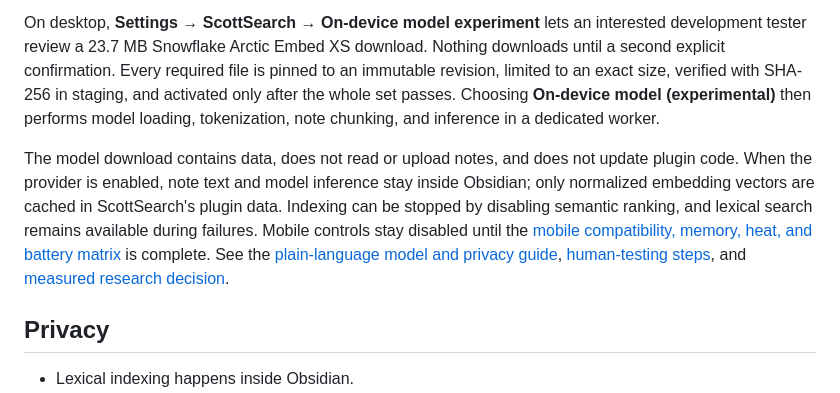
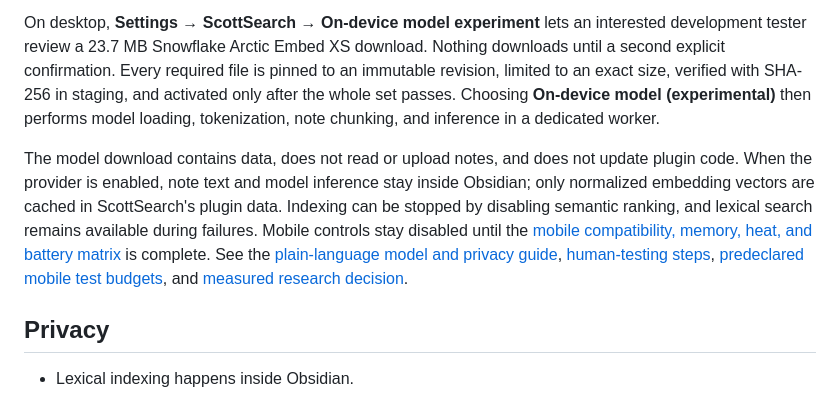
Before and after one commit to c4g-john/scottsearch-for-obsidian, a Markdown page: README.md, the part around the change. GitHub-like rendering.

Commit message:
docs: define mobile experiment decision budgets

```diff
--- a/README.md
+++ b/README.md
@@ -76,7 +76,7 @@ is complete.
 
 On desktop, **Settings → ScottSearch → On-device model experiment** lets an interested development tester review a 23.7 MB Snowflake Arctic Embed XS download. Nothing downloads until a second explicit confirmation. Every required file is pinned to an immutable revision, limited to an exact size, verified with SHA-256 in staging, and activated only after the whole set passes. Choosing **On-device model (experimental)** then performs model loading, tokenization, note chunking, and inference in a dedicated worker.
 
-The model download contains data, does not read or upload notes, and does not update plugin code. When the provider is enabled, note text and model inference stay inside Obsidian; only normalized embedding vectors are cached in ScottSearch's plugin data. Indexing can be stopped by disabling semantic ranking, and lexical search remains available during failures. Mobile controls stay disabled until the [mobile compatibility, memory, heat, and battery matrix](https://github.com/c4g-john/scottsearch-for-obsidian/issues/22) is complete. See the [plain-language model and privacy guide](docs/MODEL_ASSETS.md), [human-testing steps](docs/HUMAN_TESTING.md), and [measured research decision](docs/research/on-device-embeddings.md).
+The model download contains data, does not read or upload notes, and does not update plugin code. When the provider is enabled, note text and model inference stay inside Obsidian; only normalized embedding vectors are cached in ScottSearch's plugin data. Indexing can be stopped by disabling semantic ranking, and lexical search remains available during failures. Mobile controls stay disabled until the [mobile compatibility, memory, heat, and battery matrix](https://github.com/c4g-john/scottsearch-for-obsidian/issues/22) is complete. See the [plain-language model and privacy guide](docs/MODEL_ASSETS.md), [human-testing steps](docs/HUMAN_TESTING.md), [predeclared mobile test budgets](docs/MOBILE_ON_DEVICE_TEST_MATRIX.md), and [measured research decision](docs/research/on-device-embeddings.md).
 
 ## Privacy
 
```
Also changed, not shown: docs/MOBILE_ON_DEVICE_TEST_MATRIX.md (added, +184 -0 lines).
